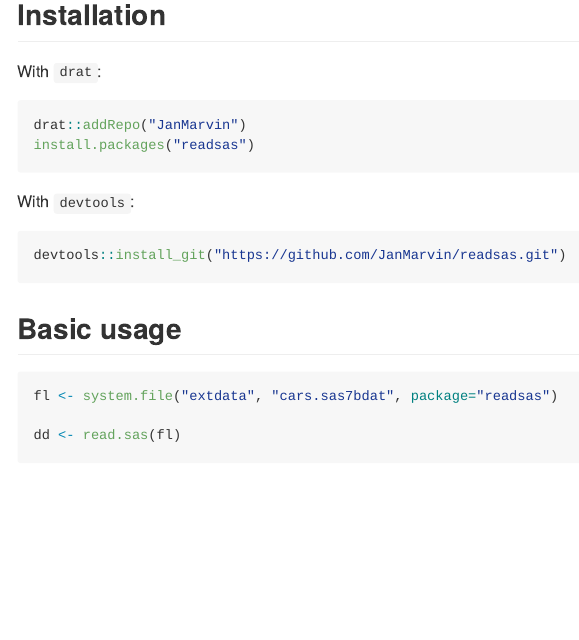
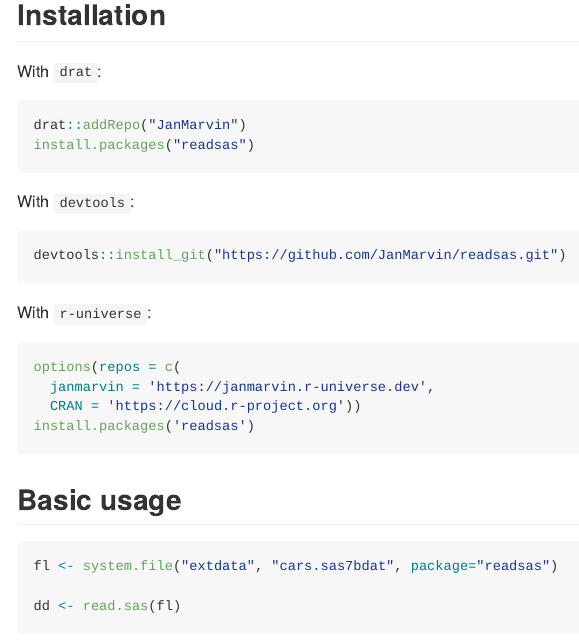
Before and after one commit to JanMarvin/readsas, an R Markdown document (README.Rmd): the page in a window 1100 px wide, from 340 px down. Rendered offline with R 4.5, knitr and Pandoc, with nearby package versions; badge pictures from the web are left out.

Commit message:
update README

````diff
--- a/README.Rmd
+++ b/README.Rmd
@@ -29,14 +29,22 @@ accurate as possible. Speed is welcome, but a secondary goal.
 ## Installation
 
 With `drat`:
-```R
+``` r
 drat::addRepo("JanMarvin")
 install.packages("readsas")
 ```
 
 With `devtools`:
-```R
+``` r
 devtools::install_git("https://github.com/JanMarvin/readsas.git")
+```
+
+With `r-universe`:
+``` r
+options(repos = c(
+  janmarvin = 'https://janmarvin.r-universe.dev',
+  CRAN = 'https://cloud.r-project.org'))
+install.packages('readsas')
 ```
 
 
````
Also changed, not shown: README.md, README.Rmd (2 more changed lines).
